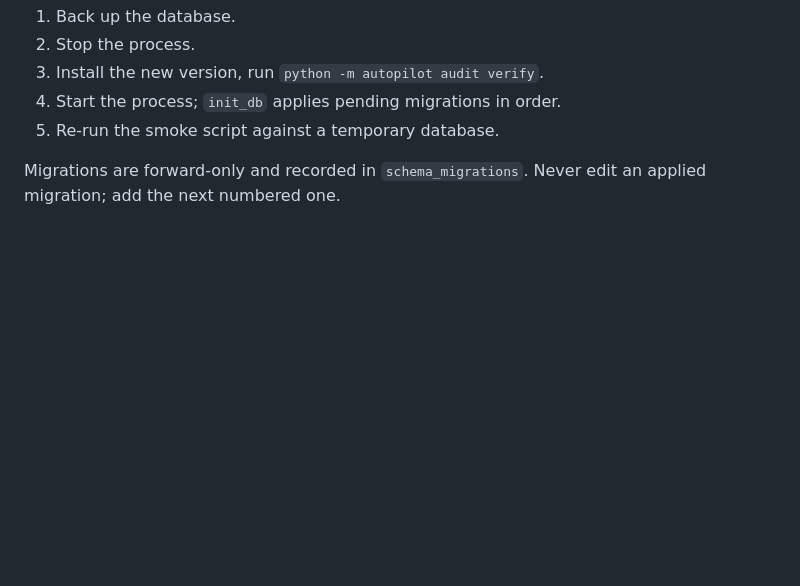
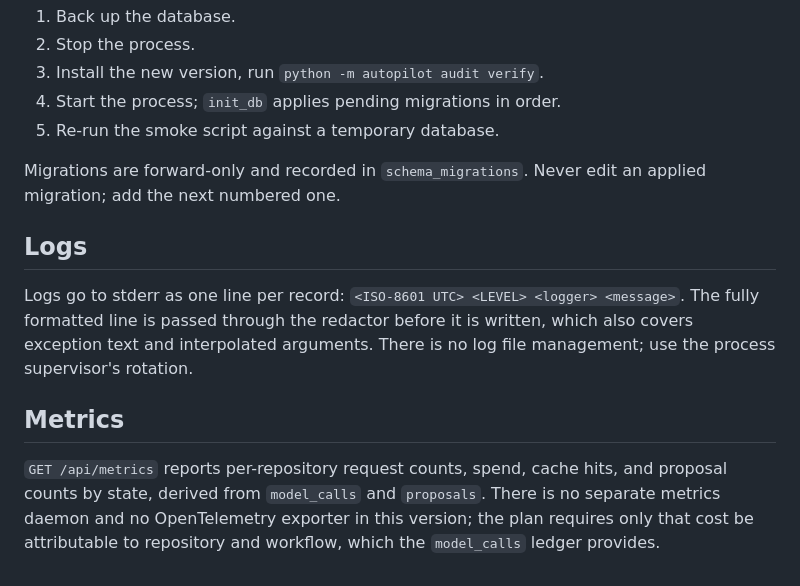
Before and after one commit to r-bug-r/oss-maintainer-autopilot, a Markdown page: docs/operations.md, the part around the change. Drawn GitHub-style; blank space fills up the shorter version.

Commit message:
docs: document logs

```diff
--- a/docs/operations.md
+++ b/docs/operations.md
@@ -114,3 +114,19 @@ the audit chain. Treat them as private data with the same retention window.
 
 Migrations are forward-only and recorded in `schema_migrations`. Never edit an
 applied migration; add the next numbered one.
+
+## Logs
+
+Logs go to stderr as one line per record:
+`<ISO-8601 UTC> <LEVEL> <logger> <message>`. The fully formatted line is passed
+through the redactor before it is written, which also covers exception text and
+interpolated arguments. There is no log file management; use the process
+supervisor's rotation.
+
+## Metrics
+
+`GET /api/metrics` reports per-repository request counts, spend, cache hits, and
+proposal counts by state, derived from `model_calls` and `proposals`. There is no
+separate metrics daemon and no OpenTelemetry exporter in this version; the plan
+requires only that cost be attributable to repository and workflow, which the
+`model_calls` ledger provides.
```
